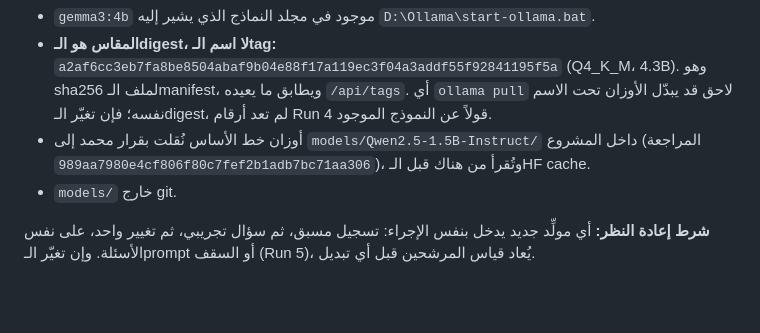
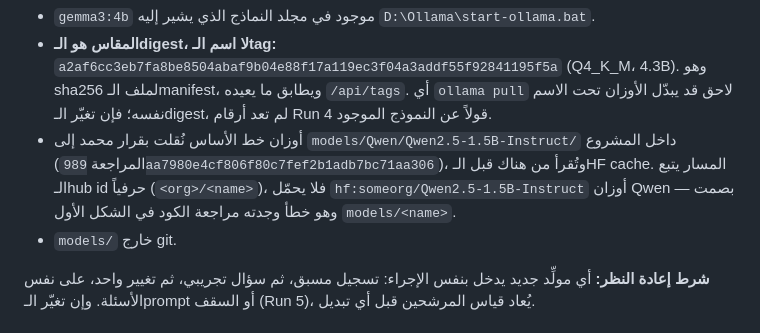
Before and after one commit to mgsm20101/arabic-legal-rag, a Markdown page: DECISIONS.md, the part around the change. GitHub-like rendering; blank space fills up the shorter version.

Commit message:
docs(adr): ADR-024 — local weights now mirror the hub id
The baseline weights moved from models/Qwen2.5-1.5B-Instruct/ to
models/Qwen/Qwen2.5-1.5B-Instruct/, matching 2dcbac8's model_source, which
reads models/<org>/<name>. The first layout, models/<name>, let
hf:someorg/Qwen2.5-1.5B-Instruct silently load Qwen's weights; the code review
caught it. Verified after the move: Qwen/Qwen2.5-1.5B-Instruct resolves to the
local folder, someorg/Qwen2.5-1.5B-Instruct falls back to its own hub id.

```diff
--- a/DECISIONS.md
+++ b/DECISIONS.md
@@ -554,7 +554,7 @@ Run 1 و Run 2 **أرقام عن هذه النسخة المعاد نشرها**.
 **التخزين:**
 - `gemma3:4b` موجود في مجلد النماذج الذي يشير إليه `D:\Ollama\start-ollama.bat`.
 - **المقاس هو الـdigest، لا اسم الـtag:** `a2af6cc3eb7fa8be8504abaf9b04e88f17a119ec3f04a3addf55f92841195f5a` (Q4_K_M، 4.3B). وهو sha256 لملف الـmanifest، ويطابق ما يعيده `/api/tags`. أي `ollama pull` لاحق قد يبدّل الأوزان تحت الاسم نفسه؛ فإن تغيّر الـdigest، لم تعد أرقام Run 4 قولاً عن النموذج الموجود.
-- أوزان خط الأساس نُقلت بقرار محمد إلى `models/Qwen2.5-1.5B-Instruct/` داخل المشروع (المراجعة `989aa7980e4cf806f80c7fef2b1adb7bc71aa306`)، وتُقرأ من هناك قبل الـHF cache.
+- أوزان خط الأساس نُقلت بقرار محمد إلى `models/Qwen/Qwen2.5-1.5B-Instruct/` داخل المشروع (المراجعة `989aa7980e4cf806f80c7fef2b1adb7bc71aa306`)، وتُقرأ من هناك قبل الـHF cache. المسار يتبع الـhub id حرفياً (`<org>/<name>`)، فلا يحمّل `hf:someorg/Qwen2.5-1.5B-Instruct` أوزان Qwen بصمت — وهو خطأ وجدته مراجعة الكود في الشكل الأول `models/<name>`.
 - `models/` خارج git.
 
 **شرط إعادة النظر:** أي مولِّد جديد يدخل بنفس الإجراء: تسجيل مسبق، ثم سؤال تجريبي، ثم تغيير واحد، على نفس الأسئلة. وإن تغيّر الـprompt أو السقف (Run 5)، يُعاد قياس المرشحين قبل أي تبديل.
```
